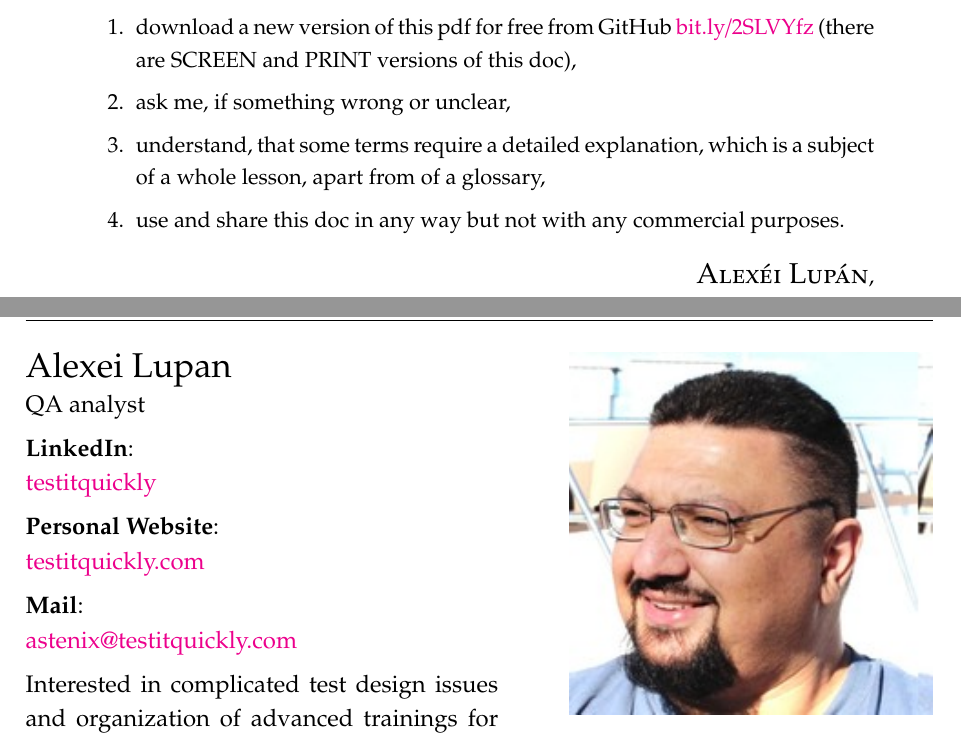
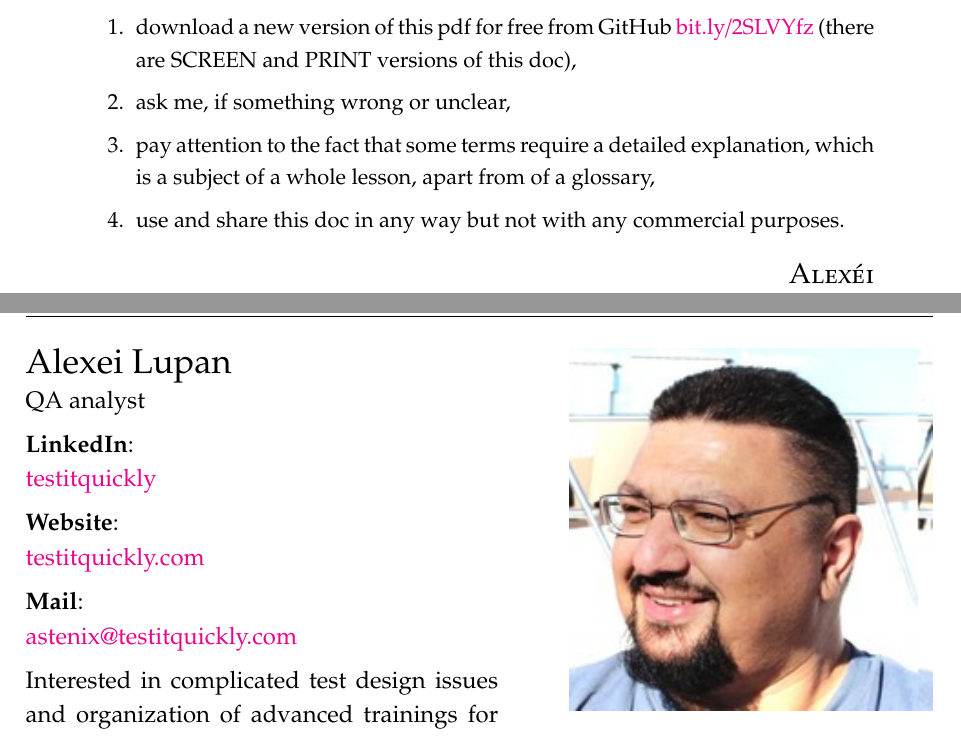
Before and after one commit to testitquickly/Software-Testing-Glossary, a LaTeX paper (main.tex, which reads _abstract.tex, _author.tex): two parts of pages 2 and 3 of 79, joined at a grey line, cut so that both start at the same text. Compiled offline with pdfLaTeX.

Commit message:
minor changes

```diff
--- a/_abstract.tex
+++ b/_abstract.tex
@@ -14,13 +14,13 @@ download a new version of this pdf for free from GitHub \href{https://github.com
 \item
 ask me, if something wrong or unclear,
 \item
-understand, that some terms require a detailed explanation, which is a subject of a whole lesson, apart from of a glossary,
+pay attention to the fact that some terms require a detailed explanation, which is a subject of a whole lesson, apart from of a glossary,
 \item
 use and share this doc in any way but not with any commercial purposes.
 \end{enumerate}
 
 \begin{flushright}
-{\large\scshape Alex\'ei Lup\'an},\\
-\end{flushright}
+{\large\scshape Alex\'ei}\\
+ \end{flushright}
 
 \end{abstract}
--- a/_author.tex
+++ b/_author.tex
@@ -24,7 +24,7 @@ QA analyst
 \textbf{LinkedIn}:\\
 \href{https://www.linkedin.com/in/testitquickly/}{testitquickly}
 
-\textbf{Personal Website}:\\
+\textbf{Website}:\\
 \href{https://testitquickly.com/}{testitquickly.com}
 
 \textbf{Mail}:\\
```
